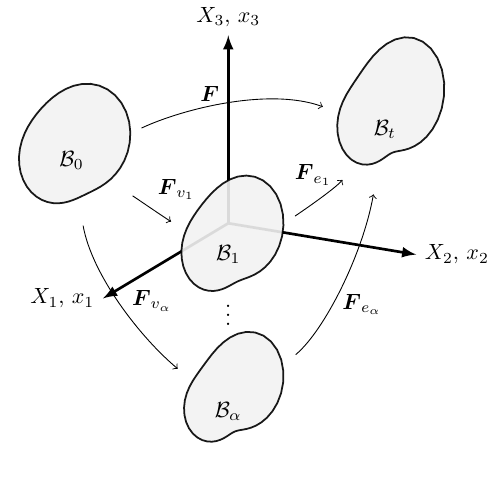
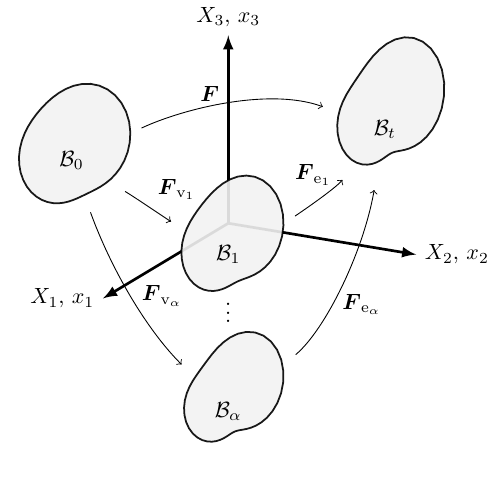
Before and after one commit to miguelmaso/2026-TEM-paper, a LaTeX figure (article/figures/multiplicative_decomposition/multiplicative_decomposition.tex): the whole page. Compiled offline with pdfLaTeX.

Commit message:
update figure parameters

```diff
--- a/article/figures/multiplicative_decomposition/multiplicative_decomposition.tex
+++ b/article/figures/multiplicative_decomposition/multiplicative_decomposition.tex
@@ -24,6 +24,8 @@
 \usepackage{amsmath}
 \newcommand{\B}{\mathcal{B}}
 \newcommand{\F}{\boldsymbol{F}}
+\newcommand{\e}{\mathrm{e}}
+\renewcommand{\v}{\mathrm{v}}
 
 
 \begin{document}
@@ -49,18 +51,18 @@
 \node at (Bt) {$\B_t$};
 \node at (B1) {$\B_1$};
 \node at (B2) {$\B_\alpha$};
-\path (B1) --node[midway, above] {$\vdots$} (B2);
+\path (B1) --node[midway, above=1pt] {$\vdots$} (B2);
 
 \draw[->, shorten <=35pt, shorten >=30pt]
   (B0) to[out=25, in=160] node[midway, above left] {$\F$} (Bt);
-\draw[->, shorten <=32pt, shorten >=30pt]
-  (B0) to[out=330, in=150] node[midway, above right] {$\F_{v_1}$} (B1);
-\draw[->, shorten <=30pt, shorten >=30pt]
-  (B0) to[out=280, in=140] node[midway, right] {$\F_{v_\alpha}$} (B2);
+\draw[->, shorten <=28pt, shorten >=30pt]
+  (B0) to[out=330, in=150] node[midway, above right] {$\F_{\v_1}$} (B1);
+\draw[->, shorten <=25pt, shorten >=30pt]
+  (B0) to[out=290, in=135] node[midway, right] {$\F_{\v_\alpha}$} (B2);
 \draw[->, shorten <=35pt, shorten >=30pt]
-  (B1) to[out=30, in=230] node[midway, above=3pt] {$\F_{e_1}$} (Bt);
-\draw[->, shorten <=40pt, shorten >=30pt]
-  (B2) to[out=40, in=260] node[midway, below right] {$\F_{e_\alpha}$} (Bt);
+  (B1) to[out=30, in=230] node[midway, above=3pt] {$\F_{\e_1}$} (Bt);
+\draw[->, shorten <=40pt, shorten >=28pt]
+  (B2) to[out=40, in=260] node[midway, below right] {$\F_{\e_\alpha}$} (Bt);
 
 \end{tikzpicture}
 
```
Also changed, not shown: article/figures/multiplicative_decomposition.pdf.
